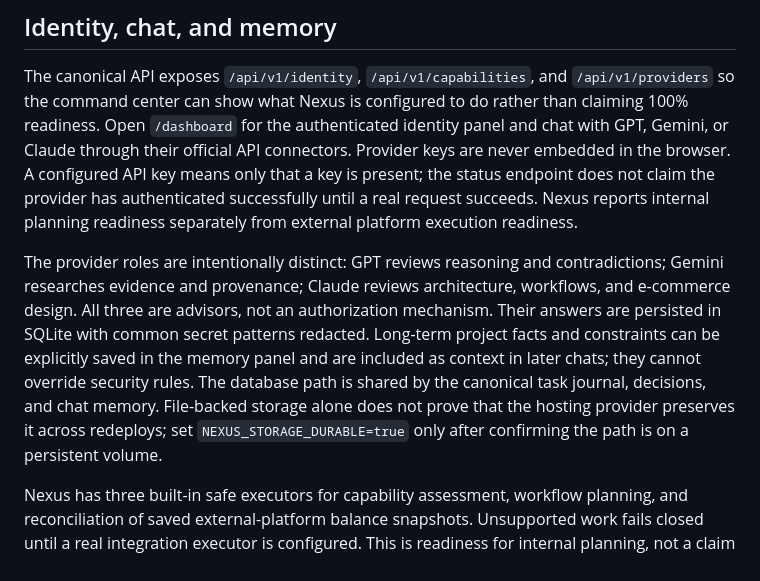
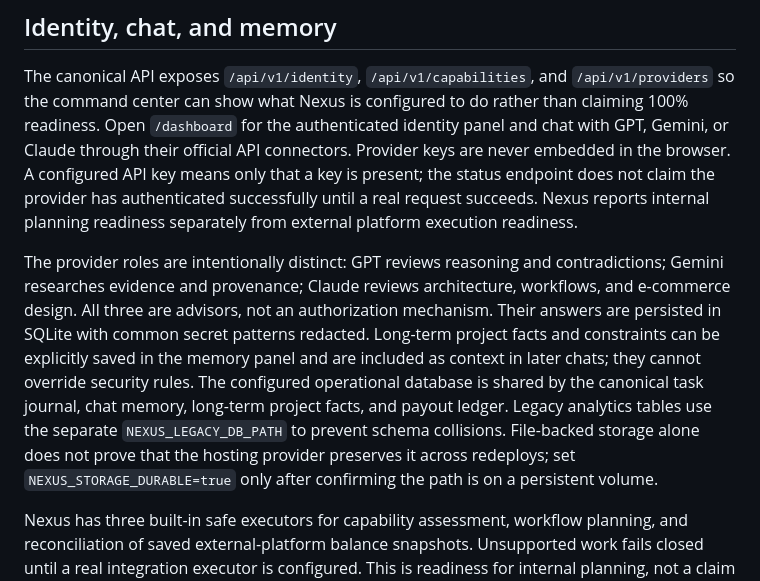
Before and after one commit to yannverox-jpg/Nexus, a Markdown page: README.md, the part around the change. Rendered like a GitHub page.

Commit message:
Document separated legacy analytics database to avoid canonical schema collisions

```diff
--- a/README.md
+++ b/README.md
@@ -15,7 +15,7 @@ The unauthenticated `/health` route is liveness-only. Functional routes are lock
 
 The canonical API exposes `/api/v1/identity`, `/api/v1/capabilities`, and `/api/v1/providers` so the command center can show what Nexus is configured to do rather than claiming 100% readiness. Open `/dashboard` for the authenticated identity panel and chat with GPT, Gemini, or Claude through their official API connectors. Provider keys are never embedded in the browser. A configured API key means only that a key is present; the status endpoint does not claim the provider has authenticated successfully until a real request succeeds. Nexus reports internal planning readiness separately from external platform execution readiness.
 
-The provider roles are intentionally distinct: GPT reviews reasoning and contradictions; Gemini researches evidence and provenance; Claude reviews architecture, workflows, and e-commerce design. All three are advisors, not an authorization mechanism. Their answers are persisted in SQLite with common secret patterns redacted. Long-term project facts and constraints can be explicitly saved in the memory panel and are included as context in later chats; they cannot override security rules. The database path is shared by the canonical task journal, decisions, and chat memory. File-backed storage alone does not prove that the hosting provider preserves it across redeploys; set `NEXUS_STORAGE_DURABLE=true` only after confirming the path is on a persistent volume.
+The provider roles are intentionally distinct: GPT reviews reasoning and contradictions; Gemini researches evidence and provenance; Claude reviews architecture, workflows, and e-commerce design. All three are advisors, not an authorization mechanism. Their answers are persisted in SQLite with common secret patterns redacted. Long-term project facts and constraints can be explicitly saved in the memory panel and are included as context in later chats; they cannot override security rules. The configured operational database is shared by the canonical task journal, chat memory, long-term project facts, and payout ledger. Legacy analytics tables use the separate `NEXUS_LEGACY_DB_PATH` to prevent schema collisions. File-backed storage alone does not prove that the hosting provider preserves it across redeploys; set `NEXUS_STORAGE_DURABLE=true` only after confirming the path is on a persistent volume.
 
 Nexus has three built-in safe executors for capability assessment, workflow planning, and reconciliation of saved external-platform balance snapshots. Unsupported work fails closed until a real integration executor is configured. This is readiness for internal planning, not a claim that every platform can already be controlled.
 
```
